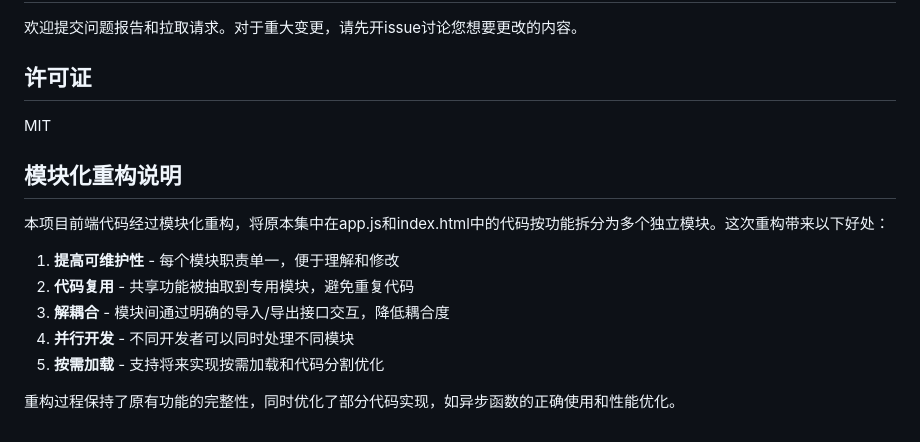
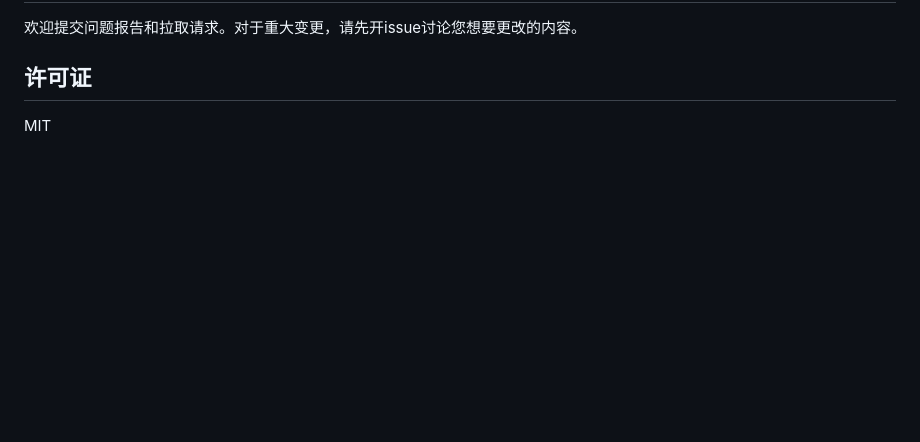
Before and after one commit to jizuiba/JK, a Markdown page: README.md, the part around the change. Rendered like a GitHub page; blank space fills up the shorter version.

```diff
--- a/README.md
+++ b/README.md
@@ -140,15 +140,3 @@ Flask后端提供了以下API端点：
 ## 许可证
 
 MIT
-
-## 模块化重构说明
-
-本项目前端代码经过模块化重构，将原本集中在app.js和index.html中的代码按功能拆分为多个独立模块。这次重构带来以下好处：
-
-1. **提高可维护性** - 每个模块职责单一，便于理解和修改
-2. **代码复用** - 共享功能被抽取到专用模块，避免重复代码
-3. **解耦合** - 模块间通过明确的导入/导出接口交互，降低耦合度
-4. **并行开发** - 不同开发者可以同时处理不同模块
-5. **按需加载** - 支持将来实现按需加载和代码分割优化
-
-重构过程保持了原有功能的完整性，同时优化了部分代码实现，如异步函数的正确使用和性能优化。
```
